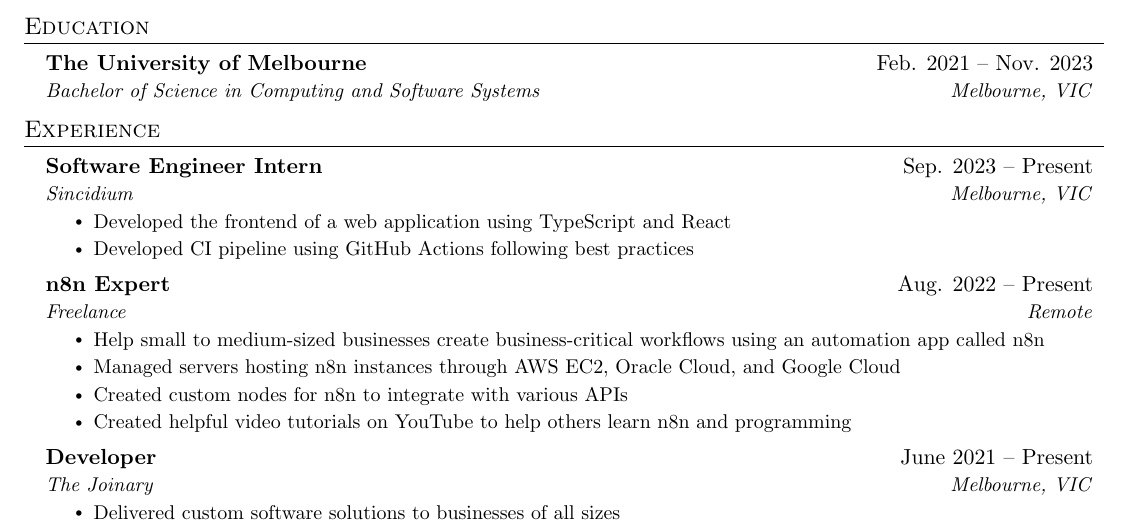
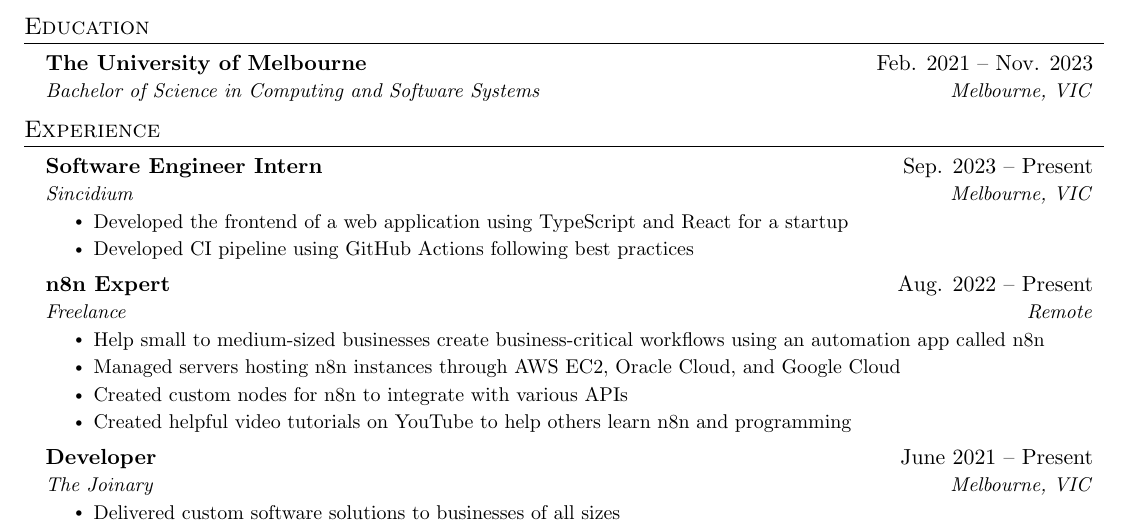
Before and after one commit to d4vidsha/cv, a LaTeX CV (resume/main.tex): part of the page, cut so that both start at the same text. Compiled offline with pdfLaTeX.

Commit message:
fix: add startup

```diff
--- a/resume/main.tex
+++ b/resume/main.tex
@@ -142,7 +142,7 @@
       {Software Engineer Intern}{Sep. 2023 -- Present}
       {Sincidium}{Melbourne, VIC}
       \resumeItemListStart
-        \resumeItem{Developed the frontend of a web application using TypeScript and React}
+        \resumeItem{Developed the frontend of a web application using TypeScript and React for a startup}
         \resumeItem{Developed CI pipeline using GitHub Actions following best practices}
       \resumeItemListEnd
 
```
Also changed, not shown: resume.pdf.
